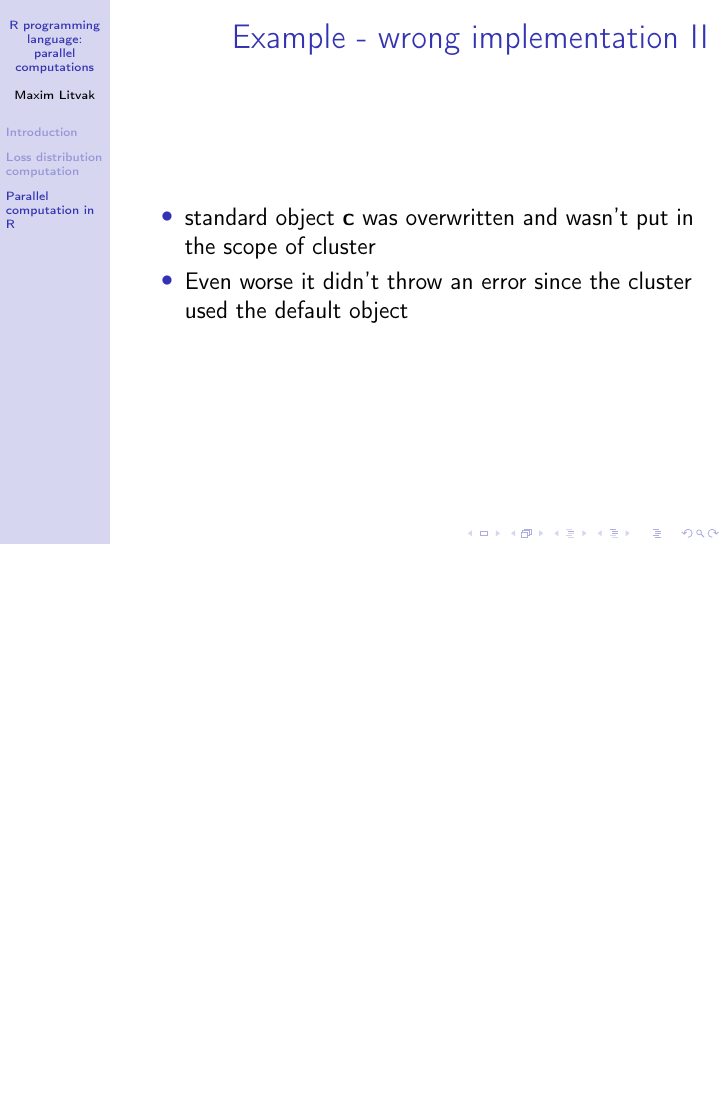
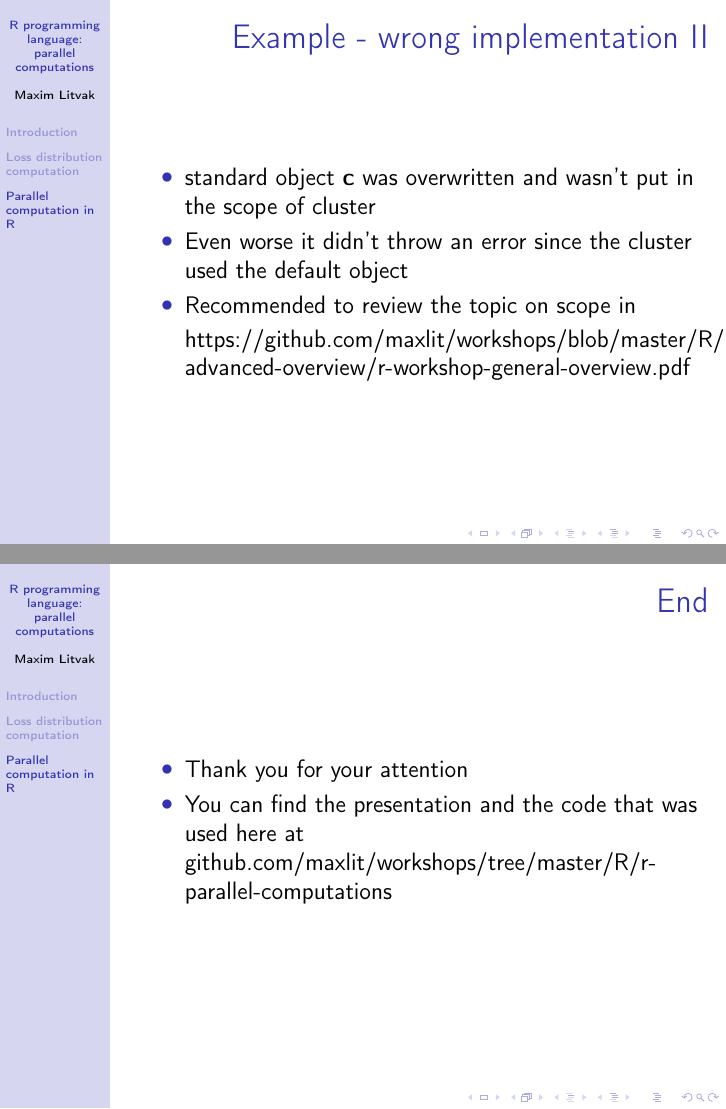
Before and after one commit to maxlit/workshops, LaTeX slides (R/r-parallel-computations/r-parallel-computations.tex): page 18 of 24 before the commit and pages 18 and 25 of 25 after it, the two joined at a grey line, the shorter picture padded with empty space. Compiled offline with pdfLaTeX.

Commit message:
links to presentations added

```diff
--- a/R/r-parallel-computations/r-parallel-computations.tex
+++ b/R/r-parallel-computations/r-parallel-computations.tex
@@ -344,6 +344,10 @@ parLapply(cl, 1:nc, function(x) C(temps[x]))
 
 \item Even worse it didn't throw an error since the cluster used the default object
 \label{sec-3-11-2}%
+
+\item Recommended to review the topic on scope in\\
+\label{sec-3-11-3}%
+\href{https://github.com/maxlit/workshops/blob/master/R/r-advanced-overview/r-workshop-general-overview.pdf}{https://github.com/maxlit/workshops/blob/master/R/r-advanced-overview/r-workshop-general-overview.pdf}
 \end{itemize} % ends low level
 \end{frame}
 \begin{frame}
@@ -461,5 +465,18 @@ measure.time <- function(command)
 \label{sec-3-17-2}%
 \end{itemize} % ends low level
 \end{frame}
+\begin{frame}
+\frametitle{End}
+\label{sec-3-18}
+\begin{itemize}
+
+\item Thank you for your attention
+\label{sec-3-18-1}%
+
+\item You can find the presentation and the code that was used here at\\
+\label{sec-3-18-2}%
+\hyperref[github.com-maxlit-workshops-tree-master-R-r-parallel-computations]{github.com/maxlit/workshops/tree/master/R/r-parallel-computations}
+\end{itemize} % ends low level
+\end{frame}
 
 \end{document}
```
Also changed, not shown: R/r-parallel-computations/r-parallel-computations.pdf, R/r-parallel-computations/r-parallel-computations.tex (2 more changed lines), 2 other files.
